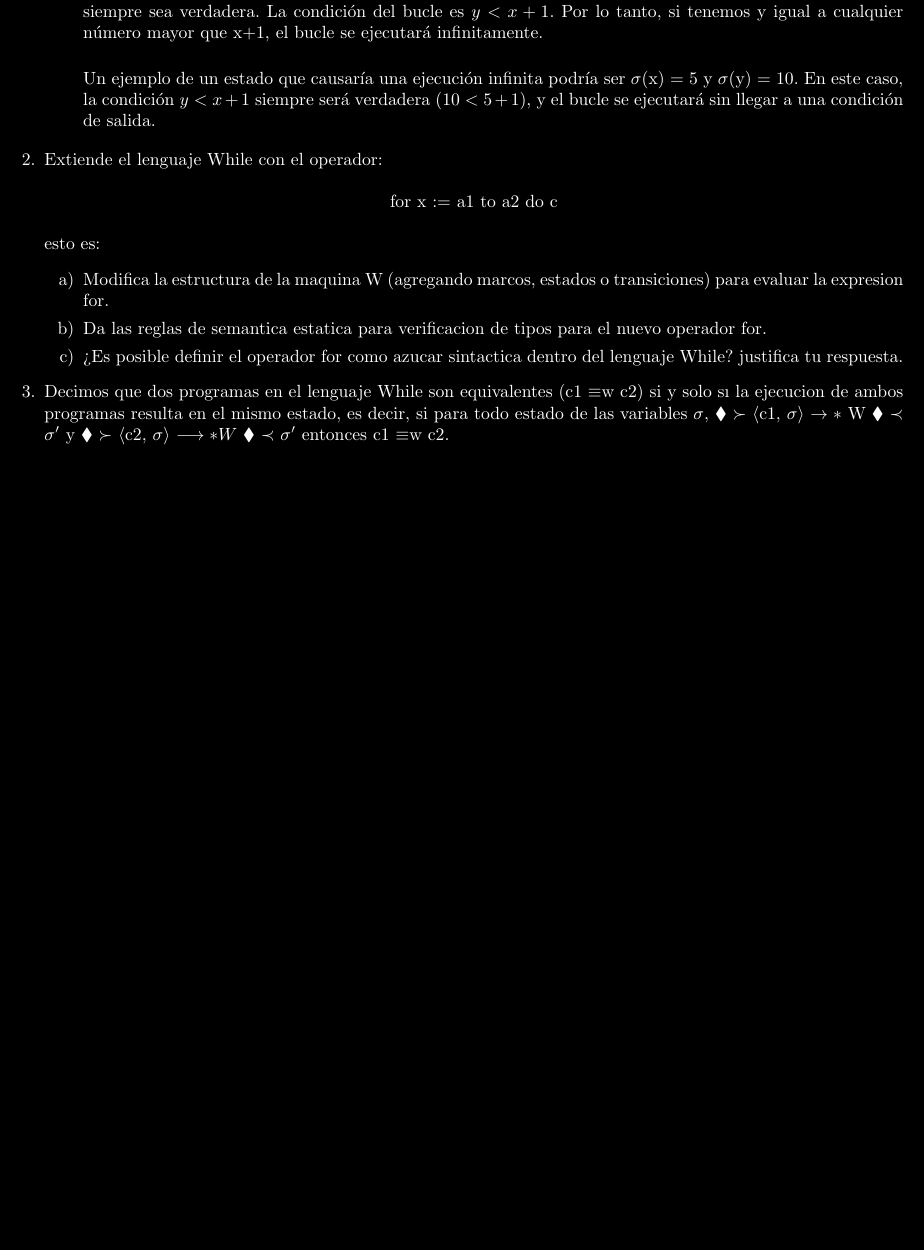
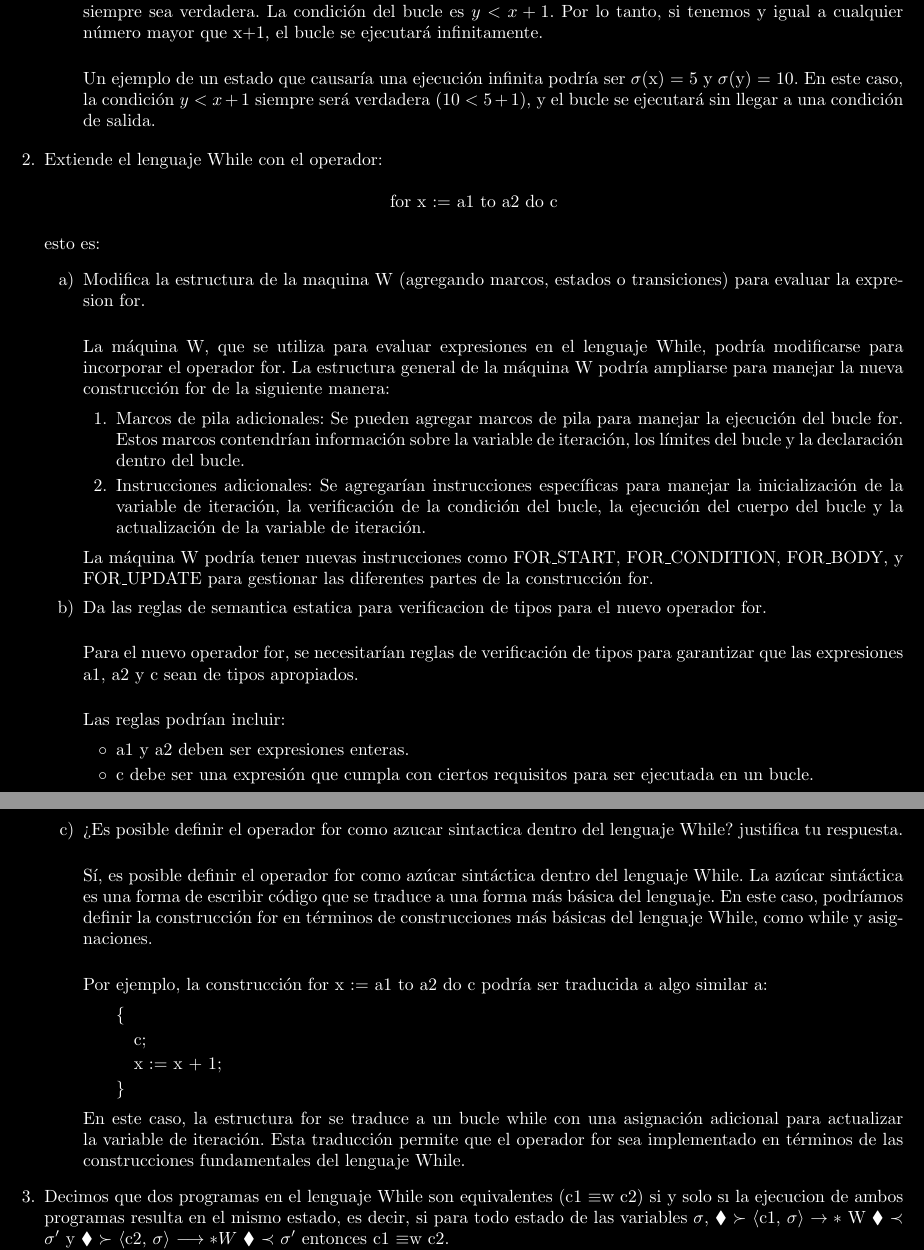
Before and after one commit to Edgar888/TareaExamen, a LaTeX problem sheet (TareaExamen04/ExamenParcial04.tex): part of page 2 of 2 before the commit and two parts of pages 2 and 3 of 3 after it, the two joined at a grey line, cut so that both start at the same text, the shorter picture padded with empty space. Compiled offline with pdfLaTeX.

Commit message:
Ejercicio 2 terminado

```diff
--- a/TareaExamen04/ExamenParcial04.tex
+++ b/TareaExamen04/ExamenParcial04.tex
@@ -133,9 +133,43 @@
         \end{center}
         esto es:
         \begin{itemize}
-            \item[a)] Modifica la estructura de la maquina W (agregando marcos, estados o transiciones) para evaluar la expresion for.
-            \item[b)] Da las reglas de semantica estatica para verificacion de tipos para el nuevo operador for.
-            \item[c)] ¿Es posible definir el operador for como azucar sintactica dentro del lenguaje While? justifica tu respuesta.
+            \item[a)] Modifica la estructura de la maquina W (agregando marcos, estados o transiciones) para evaluar la expresion for.\\
+
+            La máquina W, que se utiliza para evaluar expresiones en el lenguaje While, podría modificarse para incorporar el operador for. La estructura general de la máquina W podría ampliarse para manejar la nueva construcción for de la siguiente manera:
+
+            \begin{itemize}
+                \item[1.] Marcos de pila adicionales: Se pueden agregar marcos de pila para manejar la ejecución del bucle for. Estos marcos contendrían información sobre la variable de iteración, los límites del bucle y la declaración dentro del bucle.
+
+                \item[2.] Instrucciones adicionales: Se agregarían instrucciones específicas para manejar la inicialización de la variable de iteración, la verificación de la condición del bucle, la ejecución del cuerpo del bucle y la actualización de la variable de iteración.
+            \end{itemize}
+
+            La máquina W podría tener nuevas instrucciones como FOR\_START, FOR\_CONDITION, FOR\_BODY, y FOR\_UPDATE para gestionar las diferentes partes de la construcción for.
+
+            \item[b)] Da las reglas de semantica estatica para verificacion de tipos para el nuevo operador for.\\
+
+            Para el nuevo operador for, se necesitarían reglas de verificación de tipos para garantizar que las expresiones a1, a2 y c sean de tipos apropiados.\\
+
+            Las reglas podrían incluir:
+
+            \begin{itemize}
+                \item a1 y a2 deben ser expresiones enteras.
+                \item c debe ser una expresión que cumpla con ciertos requisitos para ser ejecutada en un bucle.
+            \end{itemize}
+
+            \item[c)] ¿Es posible definir el operador for como azucar sintactica dentro del lenguaje While? justifica tu respuesta.\\
+
+            Sí, es posible definir el operador for como azúcar sintáctica dentro del lenguaje While. La azúcar sintáctica es una forma de escribir código que se traduce a una forma más básica del lenguaje. En este caso, podríamos definir la construcción for en términos de construcciones más básicas del lenguaje While, como while y asignaciones.\\
+
+            Por ejemplo, la construcción for x := a1 to a2 do c podría ser traducida a algo similar a:
+
+            \begin{itemize}
+                \item[ ]    \{
+                \item[ ] \, \,       c;
+                \item[ ] \, \,       x := x + 1;
+                \item[ ]    \}
+            \end{itemize}
+
+            En este caso, la estructura for se traduce a un bucle while con una asignación adicional para actualizar la variable de iteración. Esta traducción permite que el operador for sea implementado en términos de las construcciones fundamentales del lenguaje While.
         \end{itemize}
 
         \item[3.] Decimos que dos programas en el lenguaje While son equivalentes (c1 $\equiv$w c2) si y solo sı la ejecucion de ambos programas resulta en el mismo estado, es decir, si para todo estado de las variables $\sigma$, $\blacklozenge$ $\succ$  ⟨c1, $\sigma$⟩ $\rightarrow{*}$ W $\blacklozenge$ $\prec$ $\sigma'$ y $\blacklozenge$ $\succ$ ⟨c2, $\sigma$⟩ $\longrightarrow*W$ $\blacklozenge$ $\prec$ $\sigma'$ entonces c1 $\equiv$w c2.\\
```
Also changed, not shown: TareaExamen04/ExamenParcial04.pdf, 2 other files.
